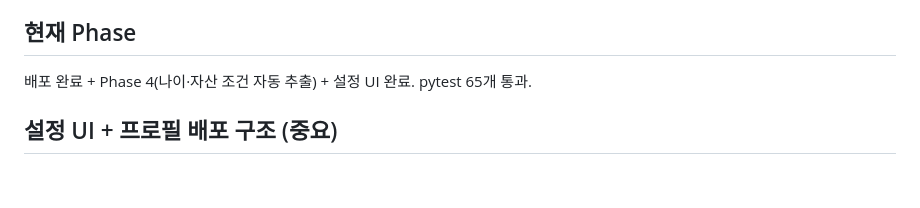
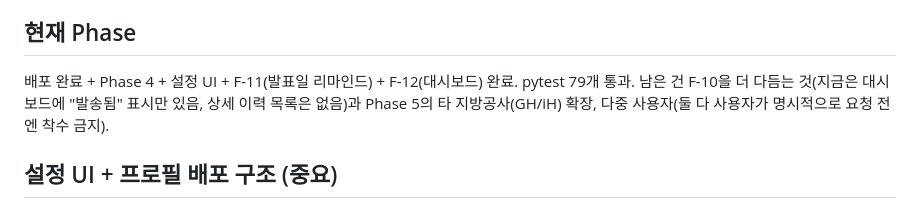
Before and after one commit to tksrh1021/lh-sh-alert, a Markdown page: CLAUDE.md, the part around the change. GitHub-like rendering; blank space fills up the shorter version.

Commit message:
docs: F-11/F-12 완료 상태 반영

```diff
--- a/CLAUDE.md
+++ b/CLAUDE.md
@@ -35,7 +35,9 @@ Python 3.11+ / httpx / BeautifulSoup4 / pdfplumber / pydantic / SQLite / pytest
 카톡 발송 불가, 알림톡은 사업자등록+과금 필요), (3) 웹 배포(지금의 로컬 UI로는 부족).
 
 ## 현재 Phase
-배포 완료 + Phase 4(나이·자산 조건 자동 추출) + 설정 UI 완료. pytest 65개 통과.
+배포 완료 + Phase 4 + 설정 UI + F-11(발표일 리마인드) + F-12(대시보드) 완료. pytest 79개 통과.
+남은 건 F-10을 더 다듬는 것(지금은 대시보드에 "발송됨" 표시만 있음, 상세 이력 목록은 없음)과
+Phase 5의 타 지방공사(GH/iH) 확장, 다중 사용자(둘 다 사용자가 명시적으로 요청 전엔 착수 금지).
 
 ## 설정 UI + 프로필 배포 구조 (중요)
 - **버그였던 것**: `profile.yaml`은 민감정보라 `.gitignore`에 있었는데, 그러면 GitHub Actions가 이 파일을 절대 못 본다. 그래서 배포 이후 지금까지 실제로는 `profile.example.yaml`(예시값)로만 판정이 돌아갔었다 — 실제 프로필은 만들어진 적도 없었음.
```
